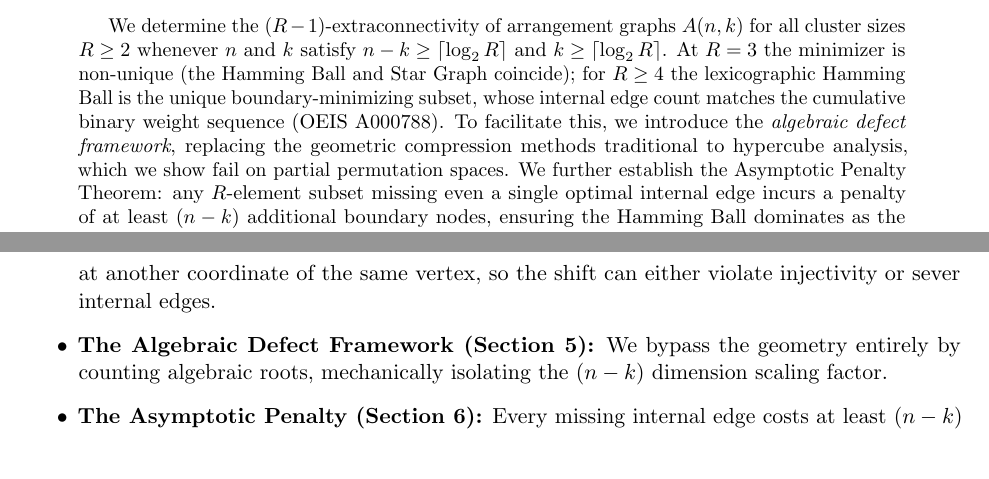
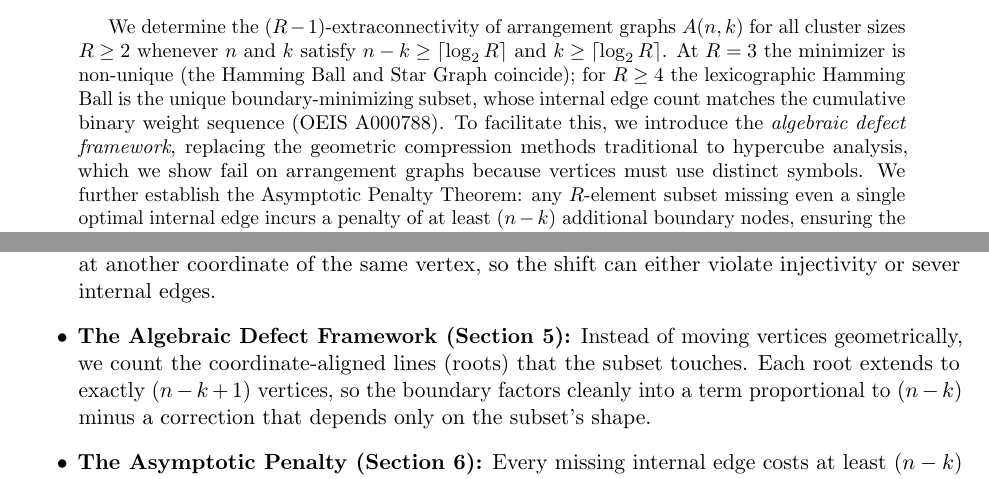
Before and after one commit to ou-school-repos/program-arrangement-extraconnectivity, a LaTeX paper (paper/paper.tex): two parts of pages 1 and 2 of 11 before the commit and two parts of pages 1 and 2 of 12 after it, joined at a grey line, cut so that both start at the same text, the shorter picture padded with empty space. Compiled offline with pdfLaTeX.

Commit message:
paper better

```diff
--- a/paper/paper.tex
+++ b/paper/paper.tex
@@ -69,7 +69,7 @@
 \maketitle
 
 \begin{abstract}
-We determine the $(R-1)$-extraconnectivity of arrangement graphs $A(n,k)$ for all cluster sizes $R \ge 2$ whenever $n$ and $k$ satisfy $n - k \ge \lceil \log_2 R \rceil$ and $k \ge \lceil \log_2 R \rceil$. At $R = 3$ the minimizer is non-unique (the Hamming Ball and Star Graph coincide); for $R \ge 4$ the lexicographic Hamming Ball is the unique boundary-minimizing subset, whose internal edge count matches the cumulative binary weight sequence (OEIS A000788). To facilitate this, we introduce the \emph{algebraic defect framework}, replacing the geometric compression methods traditional to hypercube analysis, which we show fail on partial permutation spaces. We further establish the Asymptotic Penalty Theorem: any $R$-element subset missing even a single optimal internal edge incurs a penalty of at least $(n-k)$ additional boundary nodes, ensuring the Hamming Ball dominates as the network scales. The core graph theory is mechanized in Lean 4, conditional upon two explicit propositions (Propositions~\ref{prop:universal} and~\ref{prop:hb-eval}), both computationally verified up to $R=20$.
+We determine the $(R-1)$-extraconnectivity of arrangement graphs $A(n,k)$ for all cluster sizes $R \ge 2$ whenever $n$ and $k$ satisfy $n - k \ge \lceil \log_2 R \rceil$ and $k \ge \lceil \log_2 R \rceil$. At $R = 3$ the minimizer is non-unique (the Hamming Ball and Star Graph coincide); for $R \ge 4$ the lexicographic Hamming Ball is the unique boundary-minimizing subset, whose internal edge count matches the cumulative binary weight sequence (OEIS A000788). To facilitate this, we introduce the \emph{algebraic defect framework}, replacing the geometric compression methods traditional to hypercube analysis, which we show fail on arrangement graphs because vertices must use distinct symbols. We further establish the Asymptotic Penalty Theorem: any $R$-element subset missing even a single optimal internal edge incurs a penalty of at least $(n-k)$ additional boundary nodes, ensuring the Hamming Ball dominates as the network scales. The core graph theory is mechanized in Lean 4, conditional upon two explicit propositions (Propositions~\ref{prop:universal} and~\ref{prop:hb-eval}), both computationally verified up to $R=20$.
 \end{abstract}
 
 % ════════════════════════════════════════════════════════════════════════
@@ -84,7 +84,7 @@ In this paper, we provide a general closed-form formula for arbitrary subset siz
 Our approach proceeds in three steps:
 \begin{itemize}
     \item \textbf{Failure of Geometric Compression (Section~\ref{sec:nogo}):} In hypercubes, shifting a vertex to use a smaller symbol preserves the boundary. In $A(n,k)$, the target symbol may already appear at another coordinate of the same vertex, so the shift can either violate injectivity or sever internal edges.
-    \item \textbf{The Algebraic Defect Framework (Section~\ref{sec:defect}):} We bypass the geometry entirely by counting algebraic roots, mechanically isolating the $(n-k)$ dimension scaling factor.
+    \item \textbf{The Algebraic Defect Framework (Section~\ref{sec:defect}):} Instead of moving vertices geometrically, we count the coordinate-aligned lines (roots) that the subset touches. Each root extends to exactly $(n-k+1)$ vertices, so the boundary factors cleanly into a term proportional to $(n-k)$ minus a correction that depends only on the subset's shape.
     \item \textbf{The Asymptotic Penalty (Section~\ref{sec:sandwich}):} Every missing internal edge costs at least $(n-k)$ boundary nodes, confirming the Hamming Ball's dominance at scale.
 \end{itemize}
 
```
